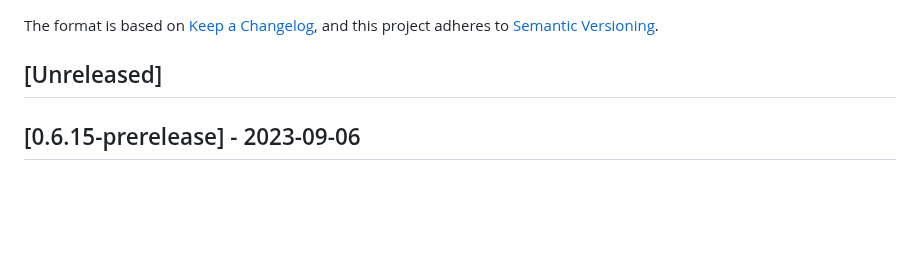
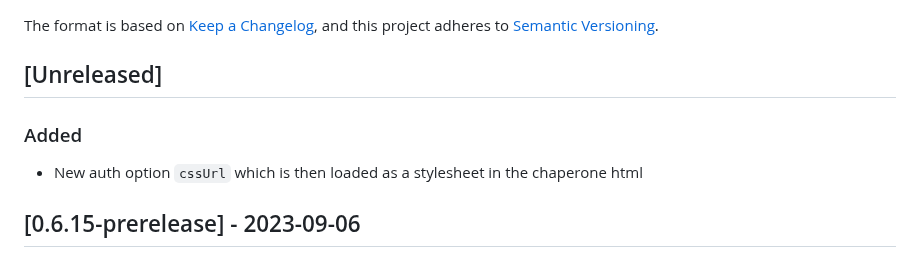
Before and after one commit to Holo-Host/web-sdk, a Markdown page: CHANGELOG.md, the part around the change. GitHub-like rendering; blank space fills up the shorter version.

Commit message:
chore: changelog

```diff
--- a/CHANGELOG.md
+++ b/CHANGELOG.md
@@ -4,6 +4,9 @@ The format is based on [Keep a Changelog](https://keepachangelog.com/en/1.0.0/),
 and this project adheres to [Semantic Versioning](https://semver.org/spec/v2.0.0.html).
 
 ## [Unreleased]
+### Added
+- New auth option `cssUrl` which is then loaded as a stylesheet in the chaperone html
+
 
 ## [0.6.15-prerelease] - 2023-09-06
 
```
